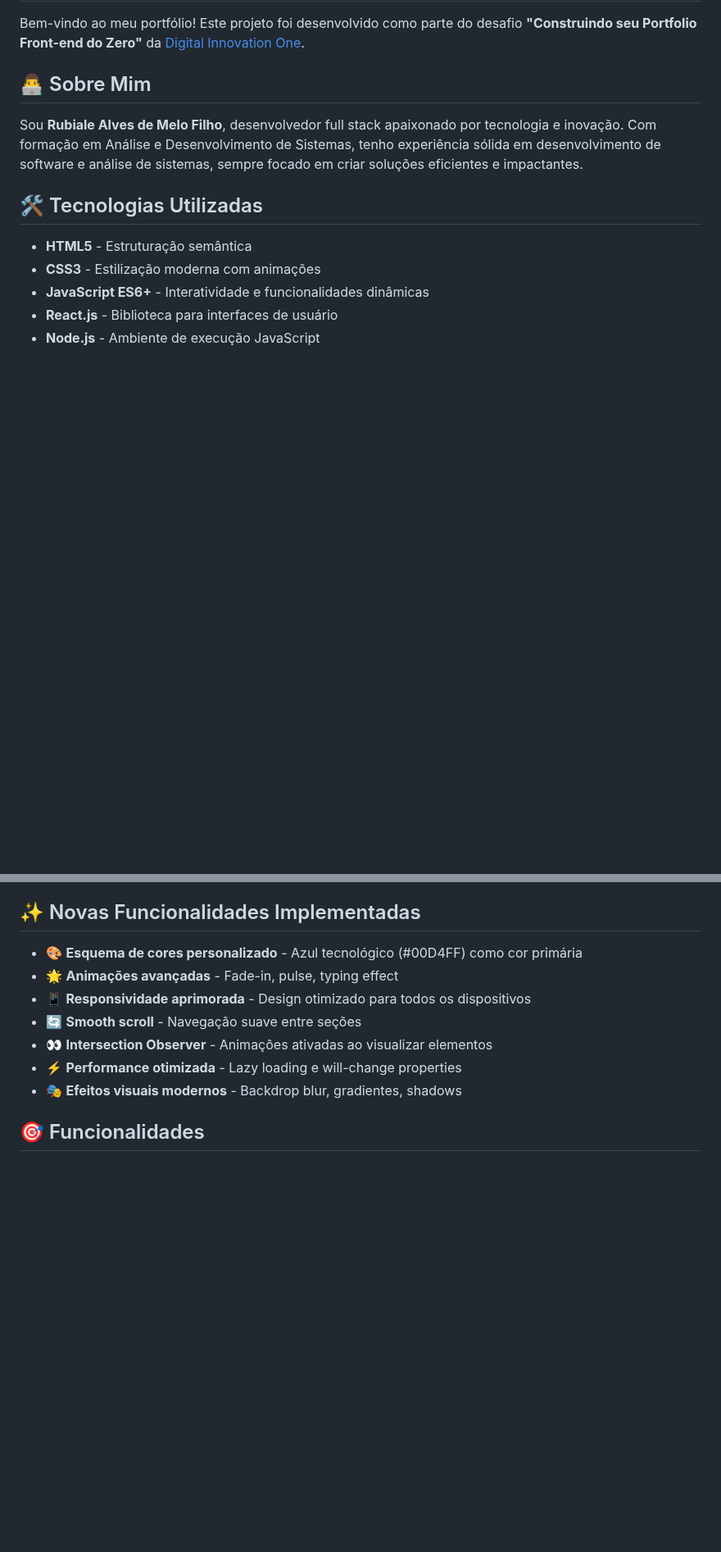
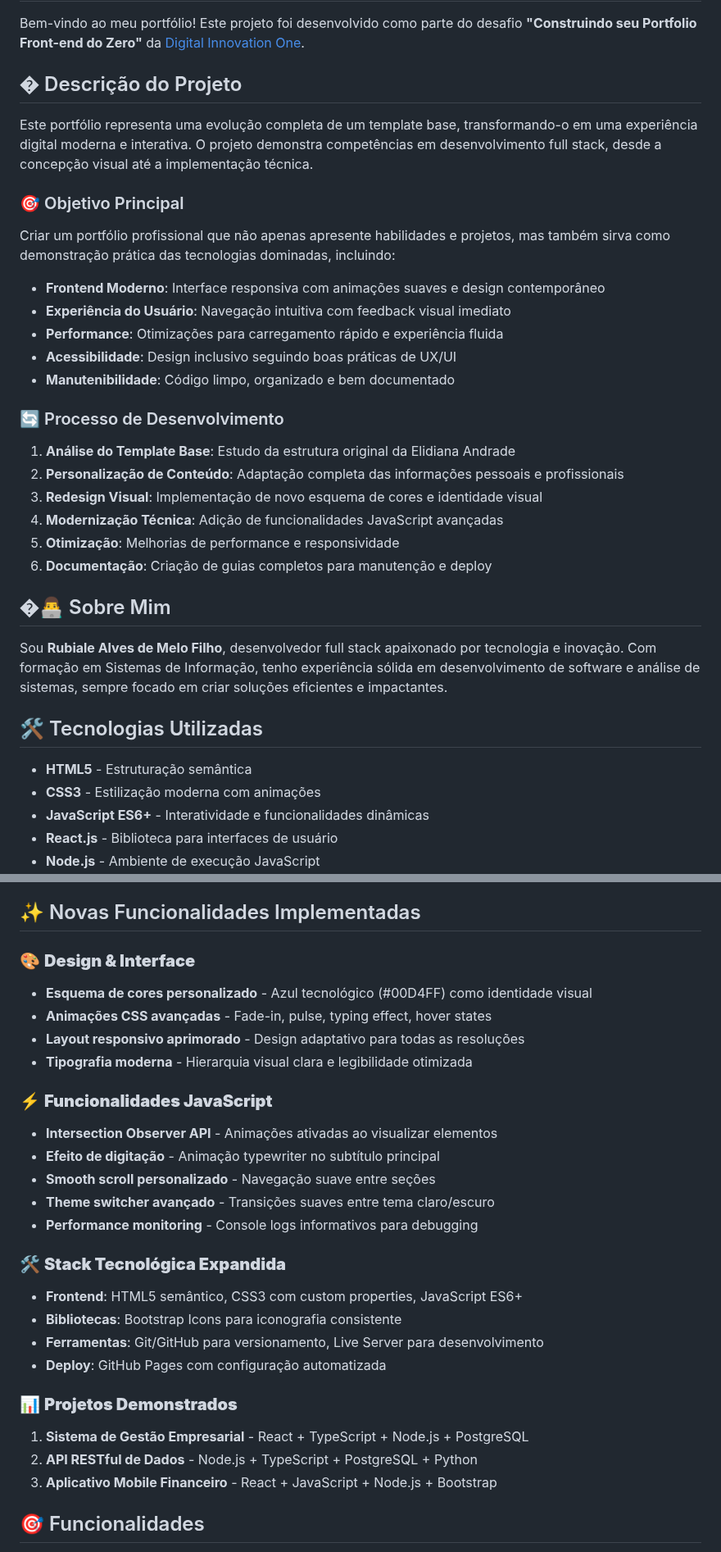
Before and after one commit to rubiale18/dio-projetoPortfolio, a Markdown page: dio-lab-portfolio-main/dio-lab-portfolio-main/README.md, 2 parts joined by grey strips. Shown at 82% size. Drawn GitHub-style; blank space fills up the shorter version.

```diff
--- a/dio-lab-portfolio-main/dio-lab-portfolio-main/README.md
+++ b/dio-lab-portfolio-main/dio-lab-portfolio-main/README.md
@@ -2,9 +2,32 @@
 
 Bem-vindo ao meu portfólio! Este projeto foi desenvolvido como parte do desafio **"Construindo seu Portfolio Front-end do Zero"** da [Digital Innovation One](https://www.dio.me/).
 
-## 👨‍💻 Sobre Mim
+## � Descrição do Projeto
 
-Sou **Rubiale Alves de Melo Filho**, desenvolvedor full stack apaixonado por tecnologia e inovação. Com formação em Análise e Desenvolvimento de Sistemas, tenho experiência sólida em desenvolvimento de software e análise de sistemas, sempre focado em criar soluções eficientes e impactantes.
+Este portfólio representa uma evolução completa de um template base, transformando-o em uma experiência digital moderna e interativa. O projeto demonstra competências em desenvolvimento full stack, desde a concepção visual até a implementação técnica.
+
+### 🎯 Objetivo Principal
+
+Criar um portfólio profissional que não apenas apresente habilidades e projetos, mas também sirva como demonstração prática das tecnologias dominadas, incluindo:
+
+- **Frontend Moderno**: Interface responsiva com animações suaves e design contemporâneo
+- **Experiência do Usuário**: Navegação intuitiva com feedback visual imediato
+- **Performance**: Otimizações para carregamento rápido e experiência fluida
+- **Acessibilidade**: Design inclusivo seguindo boas práticas de UX/UI
+- **Manutenibilidade**: Código limpo, organizado e bem documentado
+
+### 🔄 Processo de Desenvolvimento
+
+1. **Análise do Template Base**: Estudo da estrutura original da Elidiana Andrade
+2. **Personalização de Conteúdo**: Adaptação completa das informações pessoais e profissionais
+3. **Redesign Visual**: Implementação de novo esquema de cores e identidade visual
+4. **Modernização Técnica**: Adição de funcionalidades JavaScript avançadas
+5. **Otimização**: Melhorias de performance e responsividade
+6. **Documentação**: Criação de guias completos para manutenção e deploy
+
+## �👨‍💻 Sobre Mim
+
+Sou **Rubiale Alves de Melo Filho**, desenvolvedor full stack apaixonado por tecnologia e inovação. Com formação em Sistemas de Informação, tenho experiência sólida em desenvolvimento de software e análise de sistemas, sempre focado em criar soluções eficientes e impactantes.
 
 ## 🛠️ Tecnologias Utilizadas
 
@@ -21,13 +44,29 @@ Sou **Rubiale Alves de Melo Filho**, desenvolvedor full stack apaixonado por tec
 
 ## ✨ Novas Funcionalidades Implementadas
 
-- 🎨 **Esquema de cores personalizado** - Azul tecnológico (#00D4FF) como cor primária
-- 🌟 **Animações avançadas** - Fade-in, pulse, typing effect
-- 📱 **Responsividade aprimorada** - Design otimizado para todos os dispositivos
-- 🔄 **Smooth scroll** - Navegação suave entre seções
-- 👀 **Intersection Observer** - Animações ativadas ao visualizar elementos
-- ⚡ **Performance otimizada** - Lazy loading e will-change properties
-- 🎭 **Efeitos visuais modernos** - Backdrop blur, gradientes, shadows
+### 🎨 **Design & Interface**
+- **Esquema de cores personalizado** - Azul tecnológico (#00D4FF) como identidade visual
+- **Animações CSS avançadas** - Fade-in, pulse, typing effect, hover states
+- **Layout responsivo aprimorado** - Design adaptativo para todas as resoluções
+- **Tipografia moderna** - Hierarquia visual clara e legibilidade otimizada
+
+### ⚡ **Funcionalidades JavaScript**
+- **Intersection Observer API** - Animações ativadas ao visualizar elementos
+- **Efeito de digitação** - Animação typewriter no subtítulo principal
+- **Smooth scroll personalizado** - Navegação suave entre seções
+- **Theme switcher avançado** - Transições suaves entre tema claro/escuro
+- **Performance monitoring** - Console logs informativos para debugging
+
+### 🛠️ **Stack Tecnológica Expandida**
+- **Frontend**: HTML5 semântico, CSS3 com custom properties, JavaScript ES6+
+- **Bibliotecas**: Bootstrap Icons para iconografia consistente
+- **Ferramentas**: Git/GitHub para versionamento, Live Server para desenvolvimento
+- **Deploy**: GitHub Pages com configuração automatizada
+
+### 📊 **Projetos Demonstrados**
+1. **Sistema de Gestão Empresarial** - React + TypeScript + Node.js + PostgreSQL
+2. **API RESTful de Dados** - Node.js + TypeScript + PostgreSQL + Python
+3. **Aplicativo Mobile Financeiro** - React + JavaScript + Node.js + Bootstrap
 
 ## 🎯 Funcionalidades
 
```
Also changed, not shown: other parts of dio-lab-portfolio-main/dio-lab-portfolio-main/README.md (+15 -0 lines).
